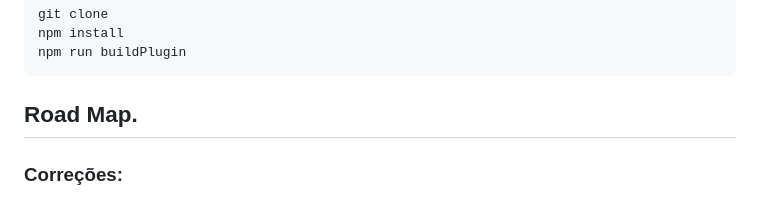
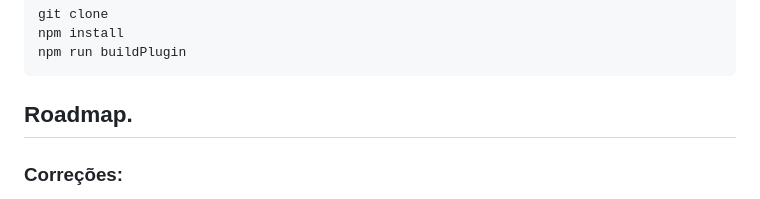
Before and after one commit to projeto-cade-unb/camunda-bpm-portal, a Markdown page: README.md, the part around the change. Rendered like a GitHub page.

````diff
--- a/README.md
+++ b/README.md
@@ -90,7 +90,7 @@ npm install
 npm run buildPlugin
 ```
 
-## Road Map.
+## Roadmap.
 
 ### Correções:
  * A Documentação geral no element "process" quando apresentada e listada como o elemento start aparentando ter dois starts no fluxo , apresentar este elemento como process.
````
